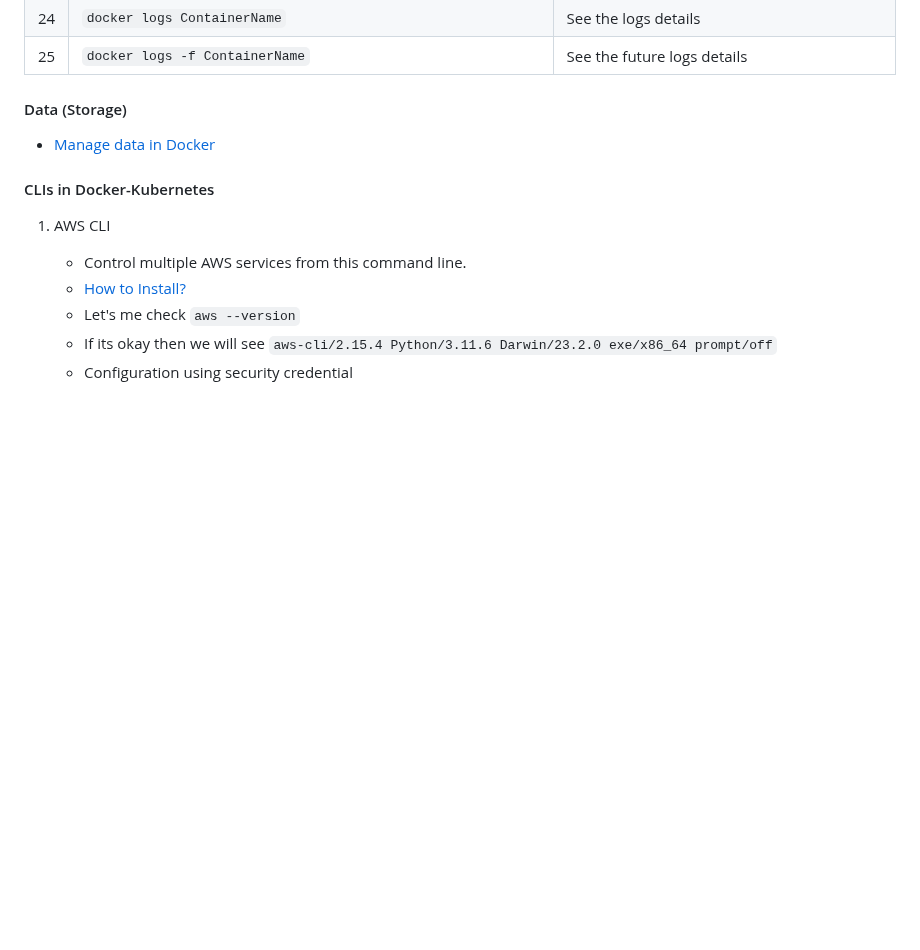
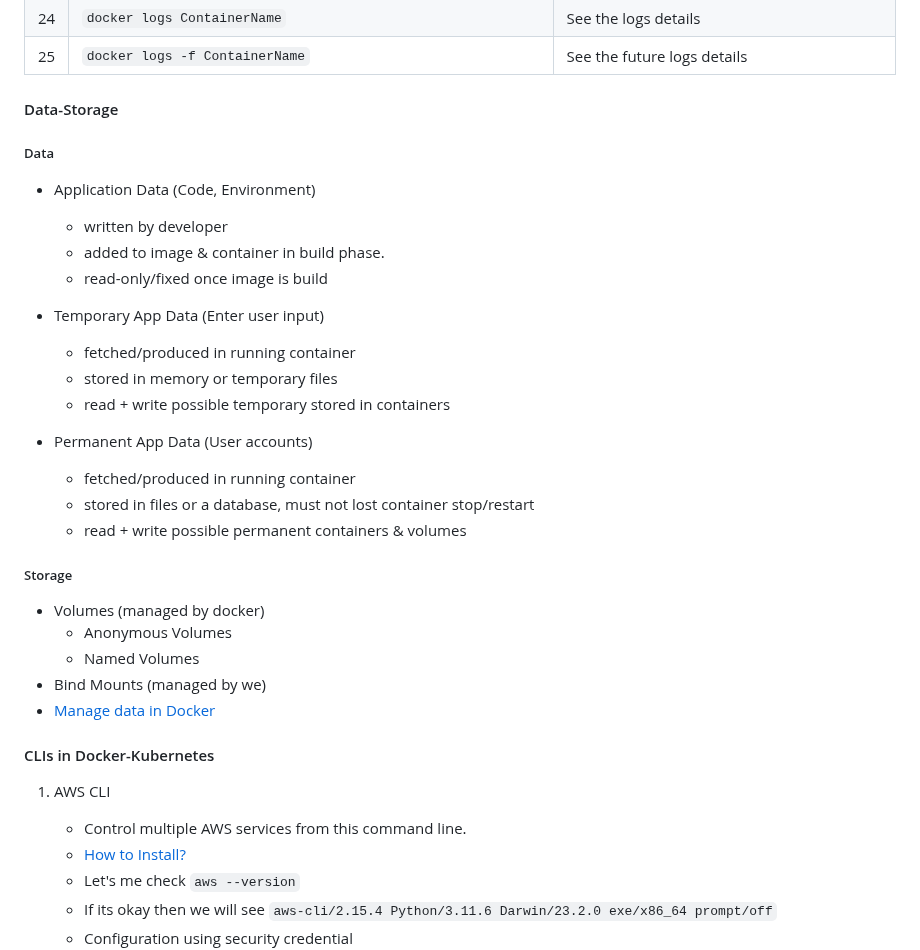
Before and after one commit to jakir-ruet/kubernetes-learning, a Markdown page: README.md, the part around the change. GitHub-like rendering; blank space fills up the shorter version.

Commit message:
data storage going on

```diff
--- a/README.md
+++ b/README.md
@@ -102,8 +102,34 @@ We can run container in attached mode (in the foreground) or in detached mode (i
 | 24  | `docker logs ContainerName`                                          | See the logs details                                   |
 | 25  | `docker logs -f ContainerName`                                       | See the future logs details                            |
 
-#### Data (Storage)
+#### Data-Storage
 
+##### Data
+
+- Application Data (Code, Environment)
+
+  - written by developer
+  - added to image & container in build phase.
+  - read-only/fixed once image is build
+
+- Temporary App Data (Enter user input)
+
+  - fetched/produced in running container
+  - stored in memory or temporary files
+  - read + write possible temporary stored in containers
+
+- Permanent App Data (User accounts)
+
+  - fetched/produced in running container
+  - stored in files or a database, must not lost container stop/restart
+  - read + write possible permanent containers & volumes
+
+##### Storage
+
+- Volumes (managed by docker)
+  - Anonymous Volumes
+  - Named Volumes
+- Bind Mounts (managed by we)
 - <a href="https://docs.docker.com/storage/">Manage data in Docker</a>
 
 #### CLIs in Docker-Kubernetes
```
